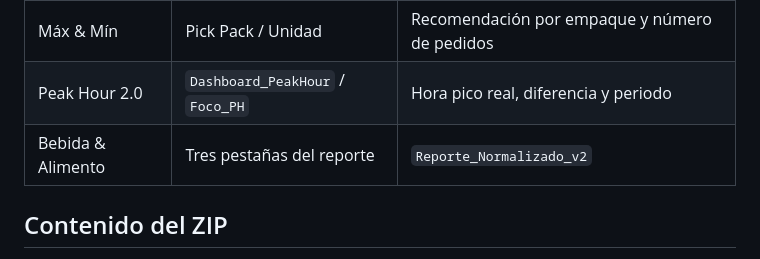
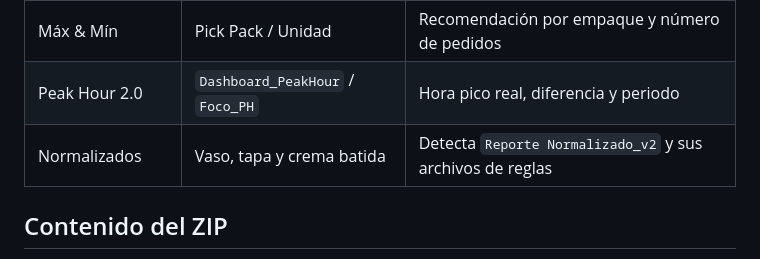
Before and after one commit to sbx-mex/ControlOps-360, a Markdown page: README.md, the part around the change. GitHub-like rendering.

Commit message:
docs: actualiza alcance de Normalizados

```diff
--- a/README.md
+++ b/README.md
@@ -27,7 +27,7 @@ La interfaz analiza libros `.xlsx` y `.xlsm` directamente en el navegador, sin e
 | Histórico Inventario | Base de 21 días, solo lectura | Uso, merma, variación e histórico acumulado |
 | Máx & Mín | Pick Pack / Unidad | Recomendación por empaque y número de pedidos |
 | Peak Hour 2.0 | `Dashboard_PeakHour` / `Foco_PH` | Hora pico real, diferencia y periodo |
-| Bebida & Alimento | Tres pestañas del reporte | `Reporte_Normalizado_v2` |
+| Normalizados | Vaso, tapa y crema batida | Detecta `Reporte Normalizado_v2` y sus archivos de reglas |
 
 ## Contenido del ZIP
 
```
